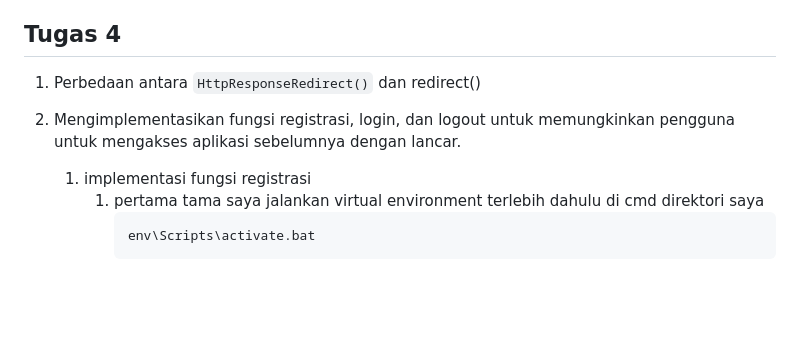
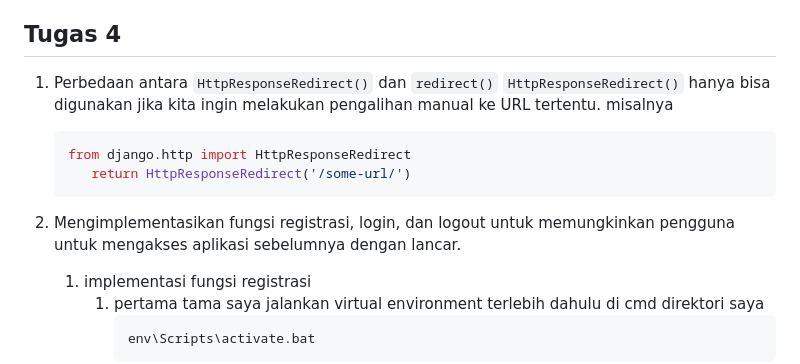
Before and after one commit to lantry-glitch/PBP24, a Markdown page: README.md, the part around the change. GitHub-like rendering; blank space fills up the shorter version.

````diff
--- a/README.md
+++ b/README.md
@@ -4,9 +4,14 @@ untuk jawaban dari beberapa pertanyaan berikut terlampir link gdrive ini
 drive: https://drive.google.com/drive/folders/1QfLorgwBiXcW8TZaz4_31kDszEZMH1G0?usp=drive_link
 
 ## Tugas 4
-1. Perbedaan antara `HttpResponseRedirect()` dan redirect()
+1. Perbedaan antara `HttpResponseRedirect()` dan `redirect()`
+  `HttpResponseRedirect()` hanya bisa digunakan jika kita ingin melakukan pengalihan manual ke URL tertentu. misalnya
+   ```python
+   from django.http import HttpResponseRedirect
+      return HttpResponseRedirect('/some-url/')
+   ```
 
-2. Mengimplementasikan fungsi registrasi, login, dan logout untuk memungkinkan pengguna untuk mengakses aplikasi sebelumnya dengan lancar.
+3. Mengimplementasikan fungsi registrasi, login, dan logout untuk memungkinkan pengguna untuk mengakses aplikasi sebelumnya dengan lancar.
     1. implementasi fungsi registrasi
         1. pertama tama saya jalankan virtual environment terlebih dahulu di cmd direktori saya
             ```cmd
````
